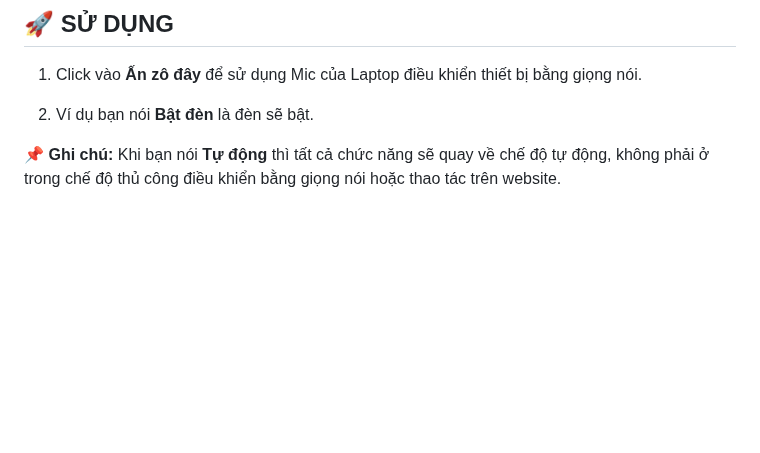
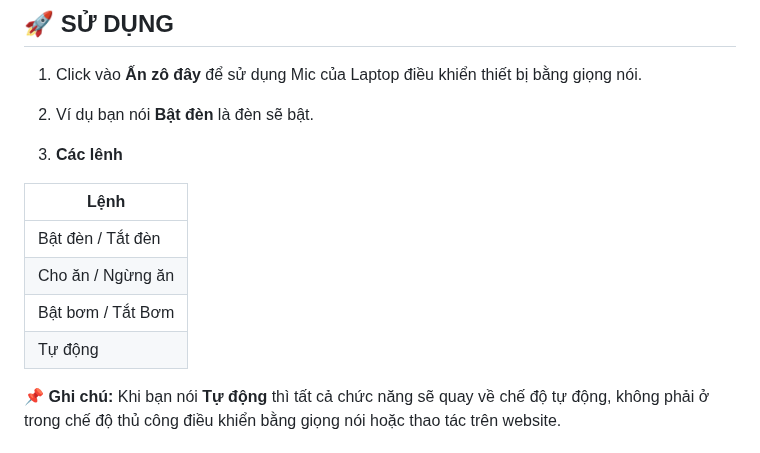
Before and after one commit to nvtan208/Trang-trai-thong-minh, a Markdown page: README.md, the part around the change. Drawn GitHub-style; blank space fills up the shorter version.

```diff
--- a/README.md
+++ b/README.md
@@ -210,6 +210,15 @@ Hệ thống trang trại thông minh được xây dựng với các thành ph
 
 2. Ví dụ bạn nói **Bật đèn** là đèn sẽ bật.
 
+3. **Các lênh**
+
+| Lệnh               |
+|--------------------|
+| Bật đèn / Tắt đèn  |
+| Cho ăn / Ngừng ăn  |
+| Bật bơm / Tắt Bơm  |
+| Tự động            |
+
 📌 **Ghi chú:** Khi bạn nói **Tự động** thì tất cả chức năng sẽ quay về chế độ tự động, không phải ở trong chế độ thủ công điều khiển bằng giọng nói hoặc thao tác trên website.
 
 ## 📝 GIẤY PHÉP
```
